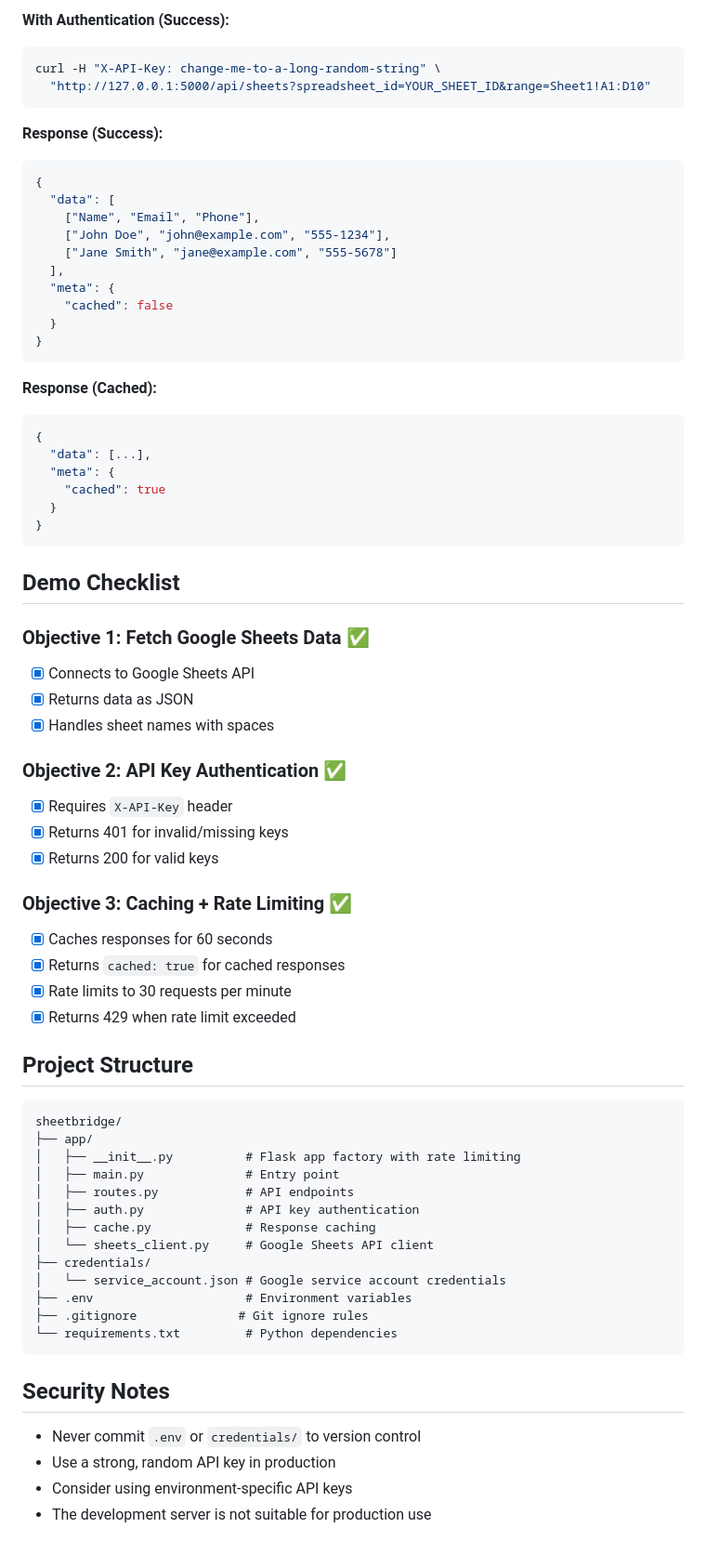
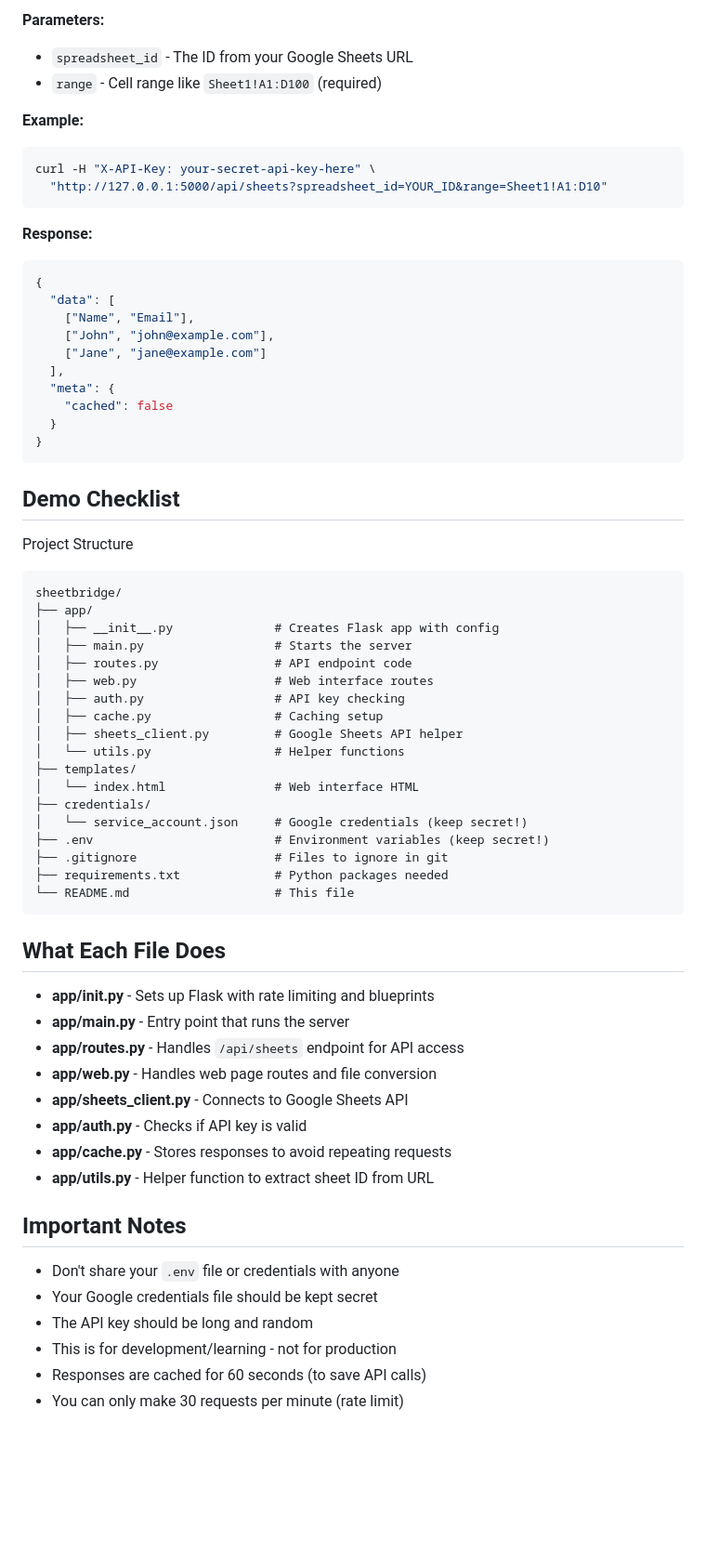
Before and after one commit to YogiSunil/Sheetbridge, a Markdown page: README.md, the part around one of its changes. Shown at 93% size. Drawn GitHub-style; blank space fills up the shorter version.

````diff
--- a/README.md
+++ b/README.md
@@ -69,18 +79,22 @@ curl "http://127.0.0.1:5000/api/sheets?spreadsheet_id=YOUR_SHEET_ID&range=Sheet1
 ```
 
-**With Authentication (Success):**
+**Parameters:**
+- `spreadsheet_id` - The ID from your Google Sheets URL
+- `range` - Cell range like `Sheet1!A1:D100` (required)
+
+**Example:**
 ```bash
-curl -H "X-API-Key: change-me-to-a-long-random-string" \
-  "http://127.0.0.1:5000/api/sheets?spreadsheet_id=YOUR_SHEET_ID&range=Sheet1!A1:D10"
+curl -H "X-API-Key: your-secret-api-key-here" \
+  "http://127.0.0.1:5000/api/sheets?spreadsheet_id=YOUR_ID&range=Sheet1!A1:D10"
 ```
 
-**Response (Success):**
+**Response:**
 ```json
 {
   "data": [
-    ["Name", "Email", "Phone"],
-    ["John Doe", "john@example.com", "555-1234"],
-    ["Jane Smith", "jane@example.com", "555-5678"]
+    ["Name", "Email"],
+    ["John", "john@example.com"],
+    ["Jane", "jane@example.com"]
   ],
   "meta": {
     "cached": false
@@ -88,55 +102,46 @@ curl -H "X-API-Key: change-me-to-a-long-random-string" \
 }
 ```
 
-**Response (Cached):**
-```json
-{
-  "data": [...],
-  "meta": {
-    "cached": true
-  }
-}
-```
-
 ## Demo Checklist
-
-### Objective 1: Fetch Google Sheets Data ✅
-- [x] Connects to Google Sheets API
-- [x] Returns data as JSON
-- [x] Handles sheet names with spaces
-
-### Objective 2: API Key Authentication ✅
-- [x] Requires `X-API-Key` header
-- [x] Returns 401 for invalid/missing keys
-- [x] Returns 200 for valid keys
-
-### Objective 3: Caching + Rate Limiting ✅
-- [x] Caches responses for 60 seconds
-- [x] Returns `cached: true` for cached responses
-- [x] Rate limits to 30 requests per minute
-- [x] Returns 429 when rate limit exceeded
-
-## Project Structure
+Project Structure
 
 ```
 sheetbridge/
 ├── app/
-│   ├── __init__.py          # Flask app factory with rate limiting
-│   ├── main.py              # Entry point
-│   ├── routes.py            # API endpoints
-│   ├── auth.py              # API key authentication
-│   ├── cache.py             # Response caching
-│   └── sheets_client.py     # Google Sheets API client
+│   ├── __init__.py              # Creates Flask app with config
+│   ├── main.py                  # Starts the server
+│   ├── routes.py                # API endpoint code
+│   ├── web.py                   # Web interface routes
+│   ├── auth.py                  # API key checking
+│   ├── cache.py                 # Caching setup
+│   ├── sheets_client.py         # Google Sheets API helper
+│   └── utils.py                 # Helper functions
+├── templates/
+│   └── index.html               # Web interface HTML
 ├── credentials/
-│   └── service_account.json # Google service account credentials
-├── .env                     # Environment variables
-├── .gitignore              # Git ignore rules
-└── requirements.txt         # Python dependencies
+│   └── service_account.json     # Google credentials (keep secret!)
+├── .env                         # Environment variables (keep secret!)
+├── .gitignore                   # Files to ignore in git
+├── requirements.txt             # Python packages needed
+└── README.md                    # This file
 ```
 
-## Security Notes
+## What Each File Does
 
-- Never commit `.env` or `credentials/` to version control
-- Use a strong, random API key in production
-- Consider using environment-specific API keys
-- The development server is not suitable for production use
+- **app/__init__.py** - Sets up Flask with rate limiting and blueprints
+- **app/main.py** - Entry point that runs the server
+- **app/routes.py** - Handles `/api/sheets` endpoint for API access
+- **app/web.py** - Handles web page routes and file conversion
+- **app/sheets_client.py** - Connects to Google Sheets API
+- **app/auth.py** - Checks if API key is valid
+- **app/cache.py** - Stores responses to avoid repeating requests
+- **app/utils.py** - Helper function to extract sheet ID from URL
+
+## Important Notes
+
+- Don't share your `.env` file or credentials with anyone
+- Your Google credentials file should be kept secret
+- The API key should be long and random
+- This is for development/learning - not for production
+- Responses are cached for 60 seconds (to save API calls)
+- You can only make 30 requests per minute (rate limit)
````
Also changed, not shown: other parts of README.md (+44 -34 lines).
